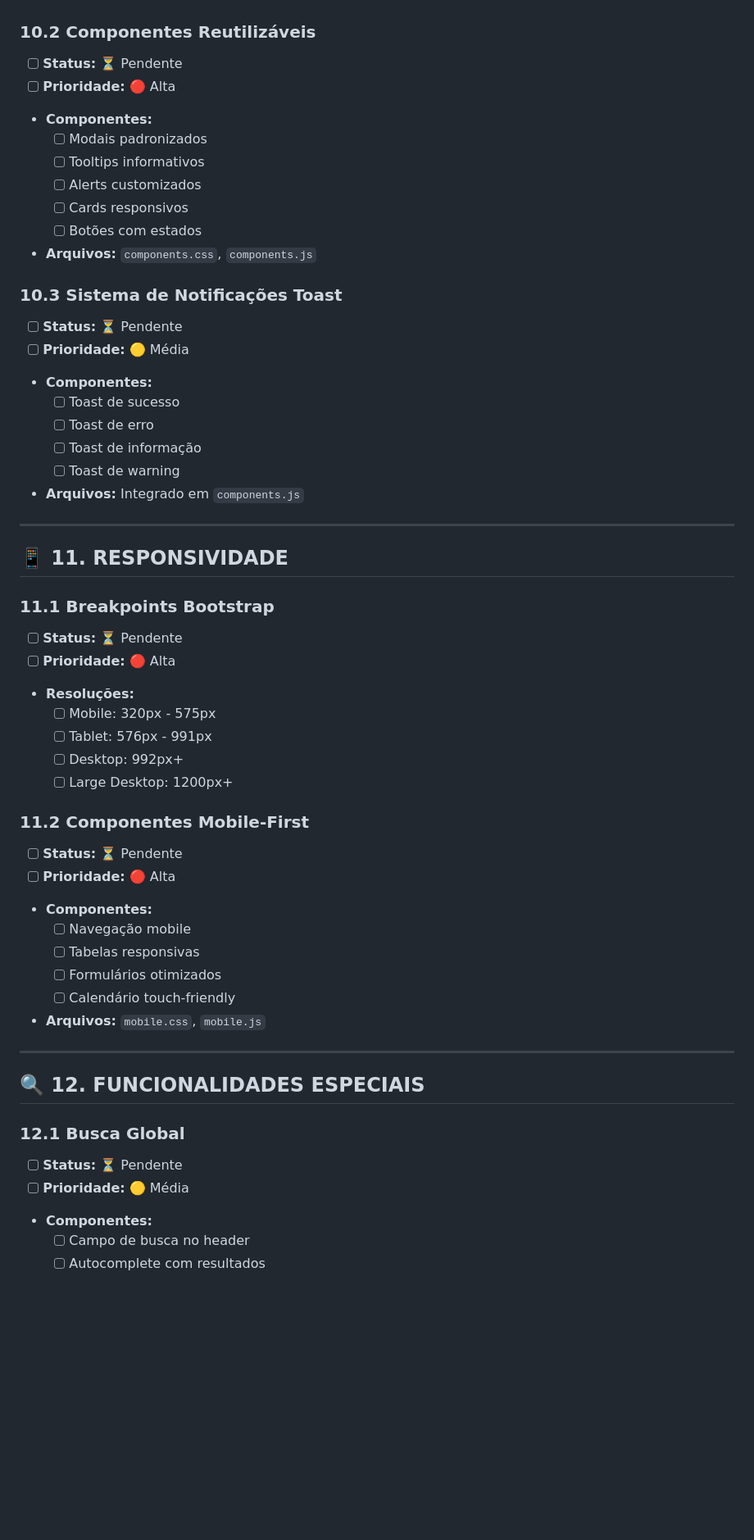
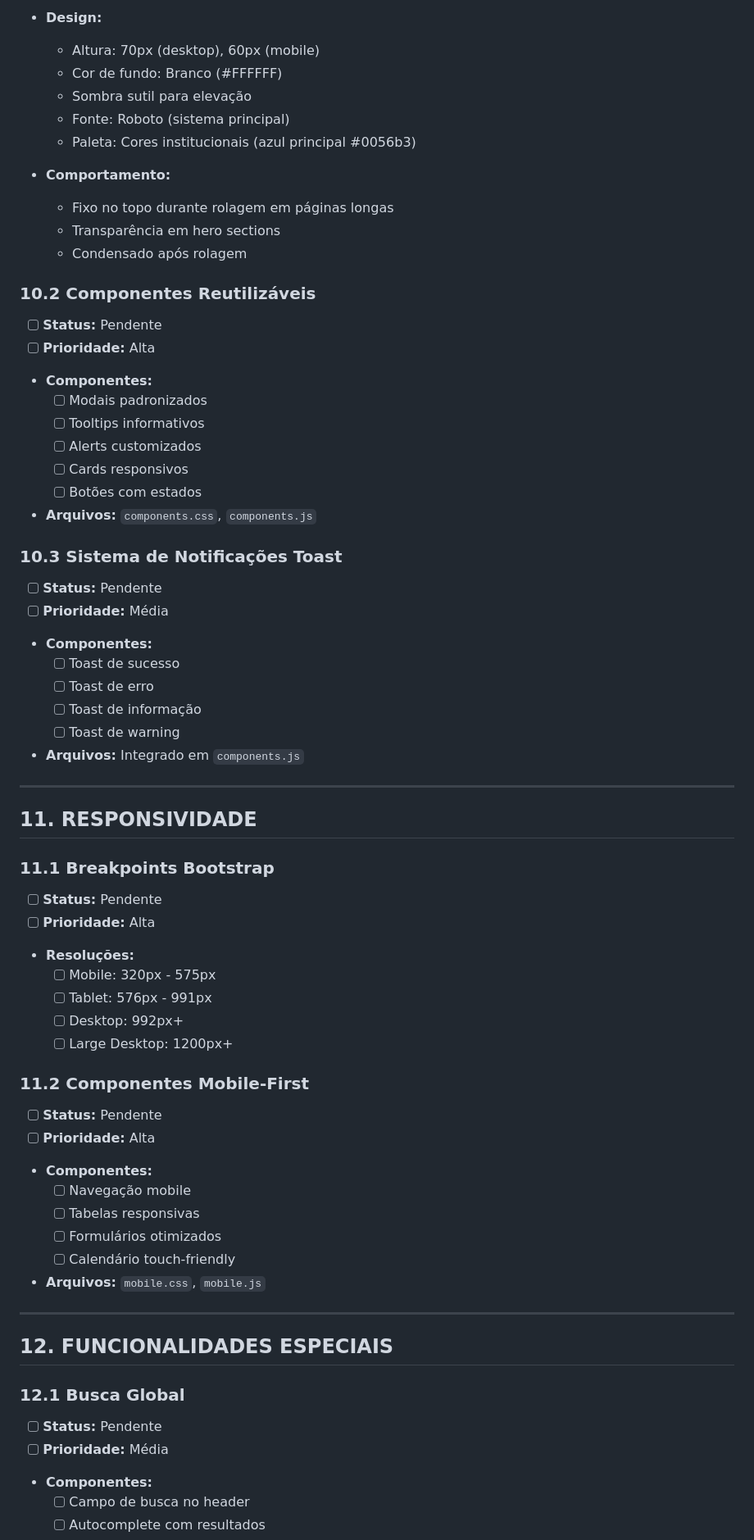
Before and after one commit to chmulato/caracore-dental, a Markdown page: doc/tech/telas_e_design.md, the part around the change printed below. Shown: that part at 82% size. GitHub-like rendering; blank space fills up the shorter version.

```diff
--- a/doc/tech/telas_e_design.md
+++ b/doc/tech/telas_e_design.md
@@ -466,8 +521,19 @@
+- **Design:**
+  - Altura: 70px (desktop), 60px (mobile)
+  - Cor de fundo: Branco (#FFFFFF)
+  - Sombra sutil para elevação
+  - Fonte: Roboto (sistema principal)
+  - Paleta: Cores institucionais (azul principal #0056b3)
+
+- **Comportamento:**
+  - Fixo no topo durante rolagem em páginas longas
+  - Transparência em hero sections
+  - Condensado após rolagem
 
 ### 10.2 Componentes Reutilizáveis
 
-- [ ] **Status:** ⏳ Pendente
-- [ ] **Prioridade:** 🔴 Alta
+- [ ] **Status:** Pendente
+- [ ] **Prioridade:** Alta
 - **Componentes:**
   - [ ] Modais padronizados
   - [ ] Tooltips informativos
@@ -478,8 +544,8 @@
 
 ### 10.3 Sistema de Notificações Toast
 
-- [ ] **Status:** ⏳ Pendente
-- [ ] **Prioridade:** 🟡 Média
+- [ ] **Status:** Pendente
+- [ ] **Prioridade:** Média
 - **Componentes:**
   - [ ] Toast de sucesso
   - [ ] Toast de erro
@@ -489,12 +555,12 @@
 
 ---
 
-## 📱 **11. RESPONSIVIDADE**
+## **11. RESPONSIVIDADE**
 
 ### 11.1 Breakpoints Bootstrap
 
-- [ ] **Status:** ⏳ Pendente
-- [ ] **Prioridade:** 🔴 Alta
+- [ ] **Status:** Pendente
+- [ ] **Prioridade:** Alta
 - **Resoluções:**
   - [ ] Mobile: 320px - 575px
   - [ ] Tablet: 576px - 991px
@@ -503,8 +569,8 @@
 
 ### 11.2 Componentes Mobile-First
 
-- [ ] **Status:** ⏳ Pendente
-- [ ] **Prioridade:** 🔴 Alta
+- [ ] **Status:** Pendente
+- [ ] **Prioridade:** Alta
 - **Componentes:**
   - [ ] Navegação mobile
   - [ ] Tabelas responsivas
@@ -514,12 +580,12 @@
 
 ---
 
-## 🔍 **12. FUNCIONALIDADES ESPECIAIS**
+## **12. FUNCIONALIDADES ESPECIAIS**
 
 ### 12.1 Busca Global
 
-- [ ] **Status:** ⏳ Pendente
-- [ ] **Prioridade:** 🟡 Média
+- [ ] **Status:** Pendente
+- [ ] **Prioridade:** Média
 - **Componentes:**
   - [ ] Campo de busca no header
   - [ ] Autocomplete com resultados
```
Also changed, not shown: other parts of doc/tech/telas_e_design.md (+147 -91 lines).
